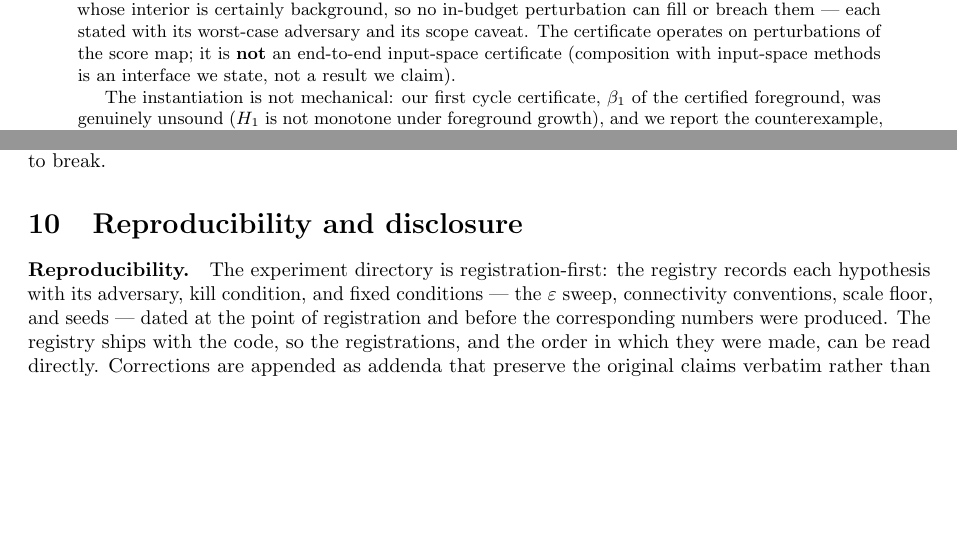
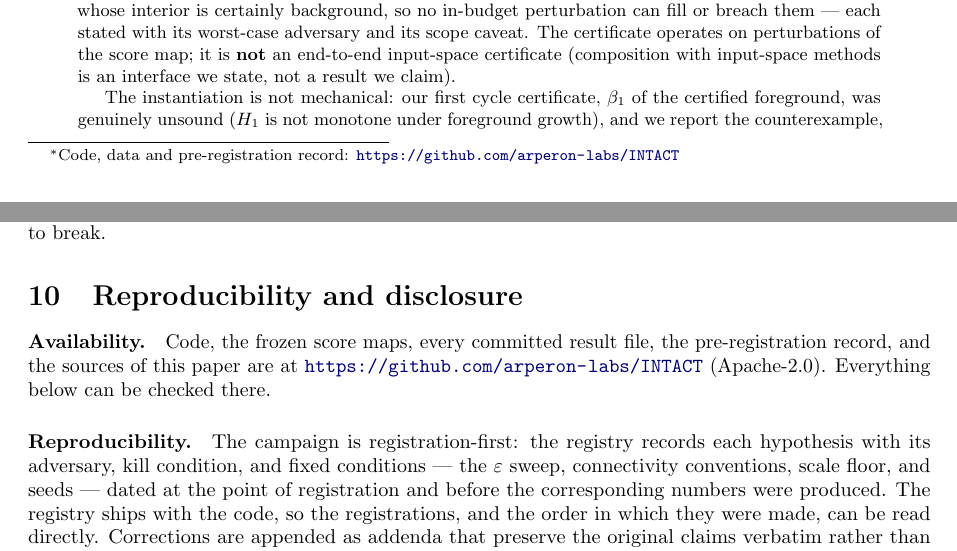
Before and after one commit to arperon-labs/INTACT, a LaTeX paper (paper/paper.tex): two parts of pages 1 and 19 of 24, joined at a grey line, cut so that both start at the same text, the shorter picture padded with empty space. Compiled offline with pdfLaTeX.

Commit message:
Paper: add the repository URL (title footnote + Sec 10 Availability)
The paper carried no URL at all, so a reader had no way to reach the code its
reproducibility argument rests on.

```diff
--- a/paper/paper.tex
+++ b/paper/paper.tex
@@ -32,7 +32,9 @@
 % cannot break words like "AdaptiveCertify" and overflows instead.
 \newcolumntype{L}[1]{>{\raggedright\arraybackslash}p{#1}}
 
-\title{INTACT: Sound Worst-Case Topological Certificates\\for Segmentation Score Maps}
+\title{INTACT: Sound Worst-Case Topological Certificates\\for Segmentation
+Score Maps\thanks{Code, data and pre-registration record:
+\url{https://github.com/arperon-labs/INTACT}}}
 \author{Radoslav Loveck\'y\\Arperon\\[2pt]
 {\small\texttt{info@arperon.com}}}
 \date{Preprint v1}
@@ -1354,8 +1356,12 @@
 
 \section{Reproducibility and disclosure}\label{sec:repro}
 
-\paragraph{Reproducibility.} The experiment directory is
-registration-first: the registry records each hypothesis with its
+\paragraph{Availability.} Code, the frozen score maps, every committed
+result file, the pre-registration record, and the sources of this paper
+are at \url{https://github.com/arperon-labs/INTACT} (Apache-2.0).
+Everything below can be checked there.
+
+\paragraph{Reproducibility.} The campaign is registration-first: the registry records each hypothesis with its
 adversary, kill condition, and fixed conditions --- the $\eps$ sweep,
 connectivity conventions, scale floor, and seeds --- dated at the point of
 registration and before the corresponding numbers were produced. The
```
Also changed, not shown: paper/paper.md (+5 -0 lines), paper/paper.pdf.
